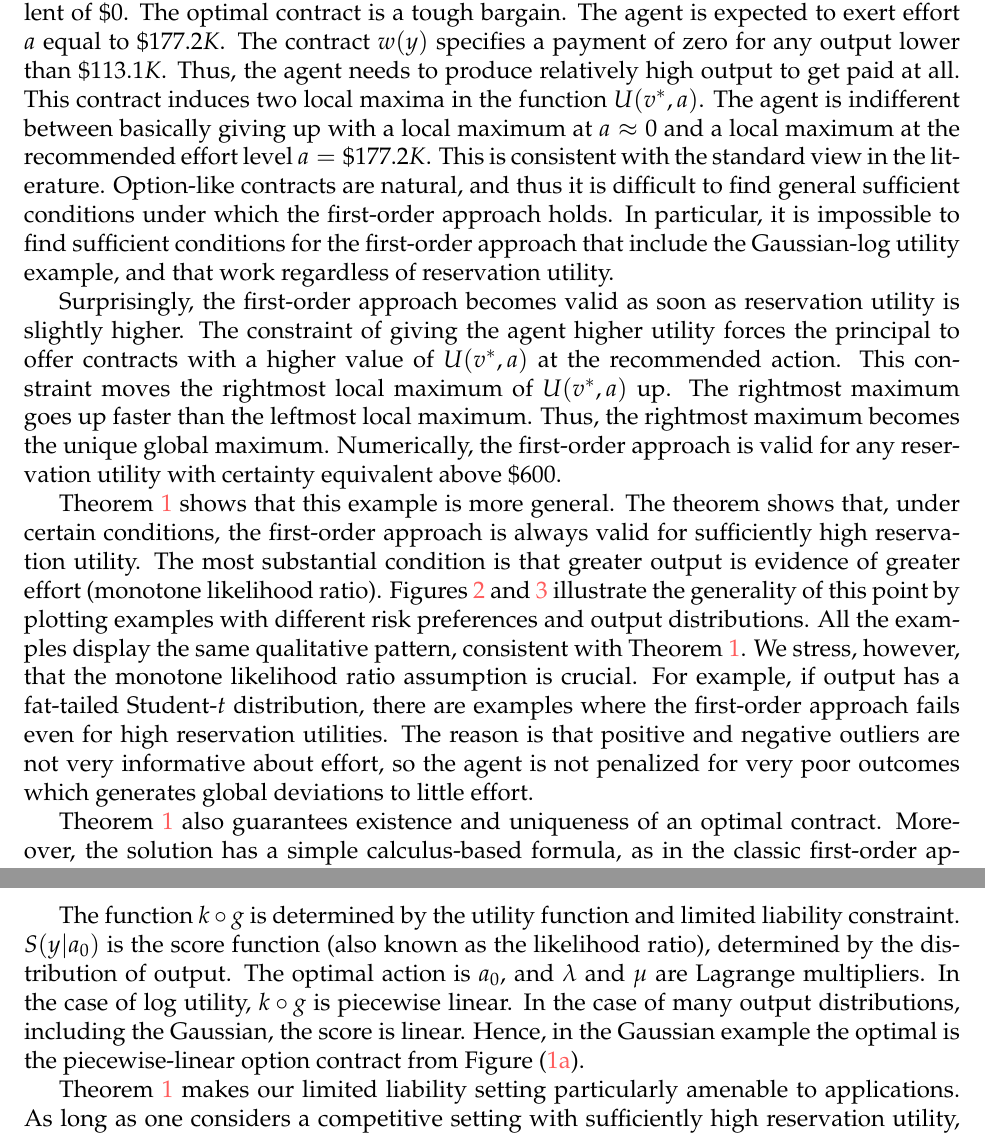
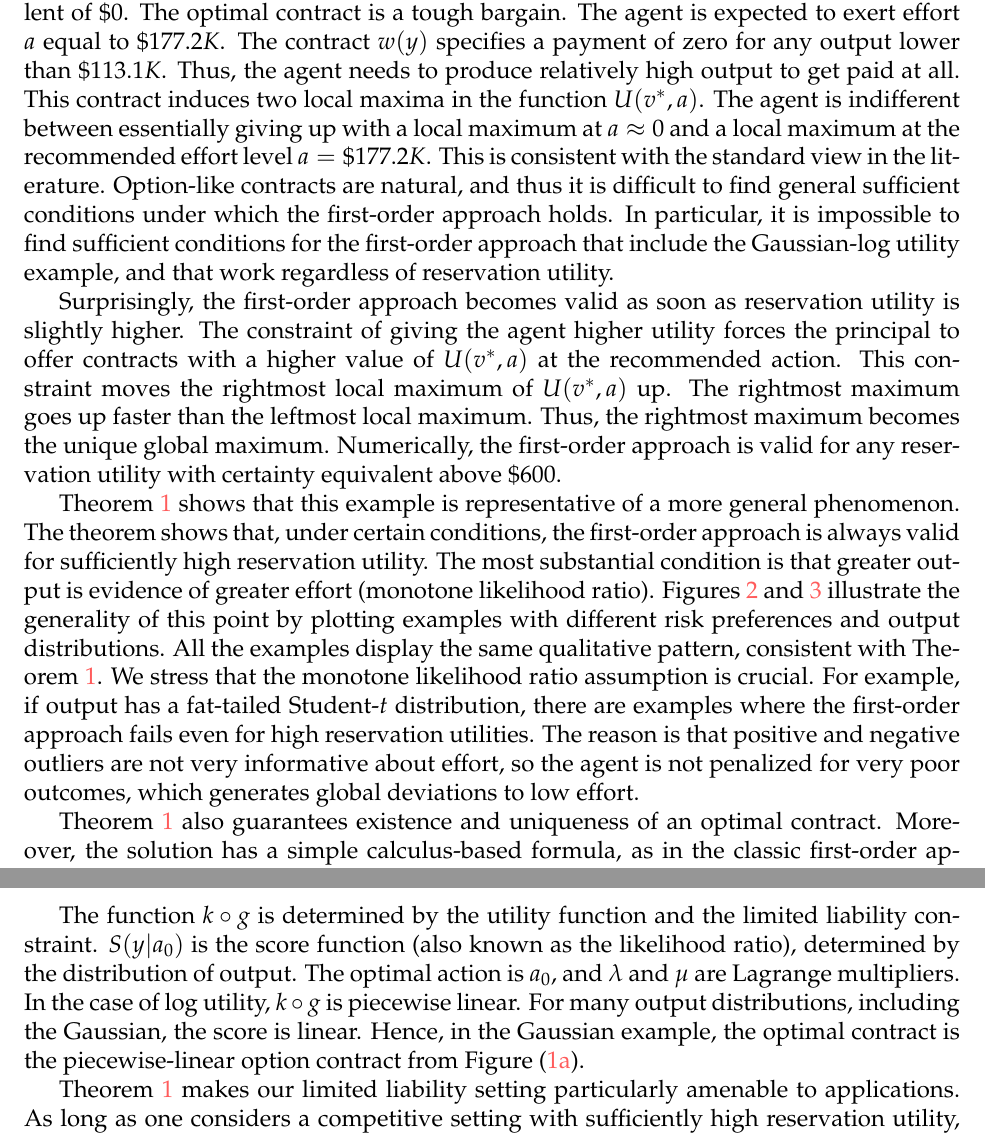
Before and after one commit to eduardomazevedo/azevedo-wolff-2025, a LaTeX paper (tex/manuscript.tex, which reads tex/examples.tex): two parts of pages 5 and 8 of 33, joined at a grey line, cut so that both start at the same text. Compiled offline with pdfLaTeX.

Commit message:
edit examples

```diff
--- a/tex/examples.tex
+++ b/tex/examples.tex
@@ -29,11 +29,11 @@ Figure \ref{fig:norm_log_opt} plots optimal contracts for a range of reservation
 
 The right panel is crucial for understanding when the first-order approach is valid. It plots the agent's expected utility $U(v^*, a)$ as a function of $a$, given the optimal contract. The first-order approach fails whenever there is a binding non-local deviation. In these cases, solving the problem with only the local incentive constraint leads to incorrect solutions, as pointed out by \cite{mirrlees1999}. Cases in which the first-order approach fails are denoted with dashed lines.
 
-The first-order approach fails at the lowest reservation utility, with certainty equivalent of \$0. The optimal contract is a tough bargain. The agent is expected to exert effort $a$ equal to \$$177.2K$. The contract $w(y)$ specifies a payment of zero for any output lower than \$$113.1K$. Thus, the agent needs to produce relatively high output to get paid at all. This contract induces two local maxima in the function $U(v^*, a)$. The agent is indifferent between basically giving up with a local maximum at $a \approx 0$ and a local maximum at the recommended effort level $a = \$177.2K$. This is consistent with the standard view in the literature. Option-like contracts are natural, and thus it is difficult to find general sufficient conditions under which the first-order approach holds. In particular, it is impossible to find sufficient conditions for the first-order approach that include the Gaussian-log utility example, and that work regardless of reservation utility.
+The first-order approach fails at the lowest reservation utility, with certainty equivalent of \$0. The optimal contract is a tough bargain. The agent is expected to exert effort $a$ equal to \$$177.2K$. The contract $w(y)$ specifies a payment of zero for any output lower than \$$113.1K$. Thus, the agent needs to produce relatively high output to get paid at all. This contract induces two local maxima in the function $U(v^*, a)$. The agent is indifferent between essentially giving up with a local maximum at $a \approx 0$ and a local maximum at the recommended effort level $a = \$177.2K$. This is consistent with the standard view in the literature. Option-like contracts are natural, and thus it is difficult to find general sufficient conditions under which the first-order approach holds. In particular, it is impossible to find sufficient conditions for the first-order approach that include the Gaussian-log utility example, and that work regardless of reservation utility.
 
 Surprisingly, the first-order approach becomes valid as soon as reservation utility is slightly higher. The constraint of giving the agent higher utility forces the principal to offer contracts with a higher value of $U(v^*, a)$ at the recommended action. This constraint moves the rightmost local maximum of $U(v^*, a)$ up. The rightmost maximum goes up faster than the leftmost local maximum. Thus, the rightmost maximum becomes the unique global maximum. Numerically, the first-order approach is valid for any reservation utility with certainty equivalent above \$$600$.
 
-Theorem \ref{thm:main} shows that this example is more general. The theorem shows that, under certain conditions, the first-order approach is always valid for sufficiently high reservation utility. The most substantial condition is that greater output is evidence of greater effort (monotone likelihood ratio). Figures \ref{fig:grid_contract_opt} and \ref{fig:grid_util_opt} illustrate the generality of this point by plotting examples with different risk preferences and output distributions. All the examples display the same qualitative pattern, consistent with Theorem \ref{thm:main}. We stress, however, that the monotone likelihood ratio assumption is crucial. For example, if output has a fat-tailed Student-$t$ distribution, there are examples where the first-order approach fails even for high reservation utilities. The reason is that positive and negative outliers are not very informative about effort, so the agent is not penalized for very poor outcomes which generates global deviations to little effort.
+Theorem \ref{thm:main} shows that this example is representative of a more general phenomenon. The theorem shows that, under certain conditions, the first-order approach is always valid for sufficiently high reservation utility. The most substantial condition is that greater output is evidence of greater effort (monotone likelihood ratio). Figures \ref{fig:grid_contract_opt} and \ref{fig:grid_util_opt} illustrate the generality of this point by plotting examples with different risk preferences and output distributions. All the examples display the same qualitative pattern, consistent with Theorem \ref{thm:main}. We stress that the monotone likelihood ratio assumption is crucial. For example, if output has a fat-tailed Student-$t$ distribution, there are examples where the first-order approach fails even for high reservation utilities. The reason is that positive and negative outliers are not very informative about effort, so the agent is not penalized for very poor outcomes, which generates global deviations to low effort.
 
 % Example grid of optimal contracts
 \begin{figure}[htbp]
@@ -63,7 +63,7 @@ These additional results are simple given the validity of the first-order approa
     w(y) = k \circ g \left(\lambda + \mu S(y | a_0) \right) \text{.}
 \end{equation}
 
-The function $k \circ g$ is determined by the utility function and limited liability constraint. $S(y | a_0)$ is the score function (also known as the likelihood ratio), determined by the distribution of output. The optimal action is $a_0$, and $\lambda$ and $\mu$ are Lagrange multipliers. In the case of log utility, $k \circ g$ is piecewise linear. In the case of many output distributions, including the Gaussian, the score is linear. Hence, in the Gaussian example the optimal is the piecewise-linear option contract from Figure (\ref{fig:norm_log_con_opt}).
+The function $k \circ g$ is determined by the utility function and the limited liability constraint. $S(y | a_0)$ is the score function (also known as the likelihood ratio), determined by the distribution of output. The optimal action is $a_0$, and $\lambda$ and $\mu$ are Lagrange multipliers. In the case of log utility, $k \circ g$ is piecewise linear. For many output distributions, including the Gaussian, the score is linear. Hence, in the Gaussian example, the optimal contract is the piecewise-linear option contract from Figure (\ref{fig:norm_log_con_opt}).
 
 Theorem \ref{thm:main} makes our limited liability setting particularly amenable to applications. As long as one considers a competitive setting with sufficiently high reservation utility, the main difficulties are resolved. Optimal contracts exist, are unique, and can be calculated trivially from equation (\ref{eq:optimal-wage}).
 
```
Also changed, not shown: tex/examples.tex (2 more changed lines).
